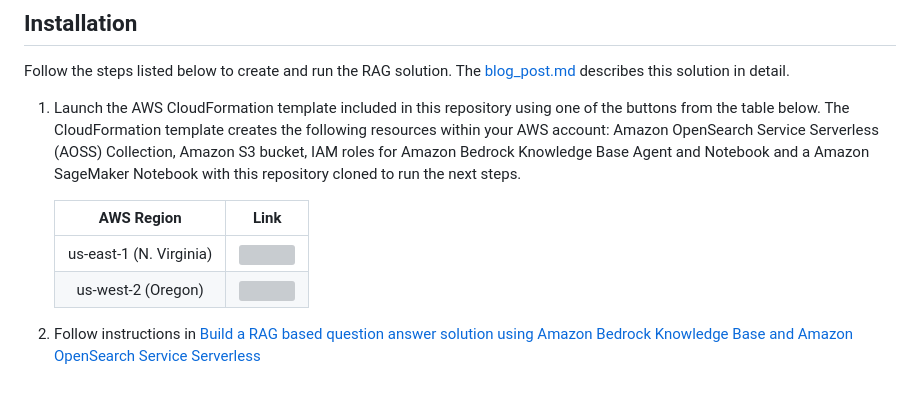
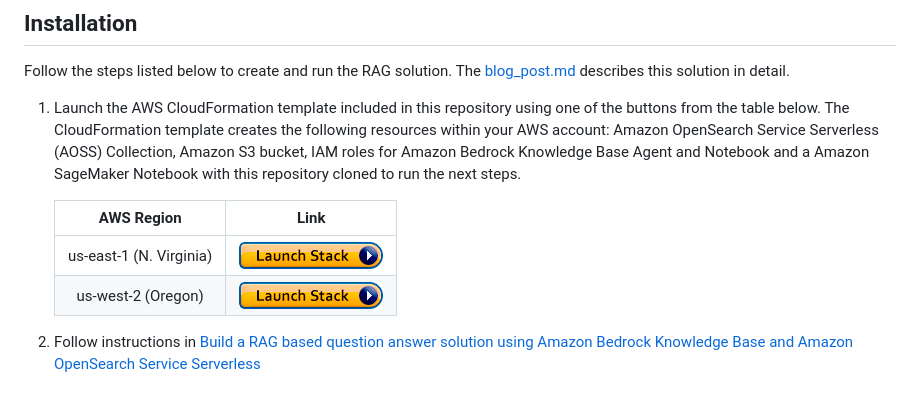
Before and after one commit to aws-samples/bedrock-kb-rag-workshop, a Markdown page: README.md, the part around the change. Drawn GitHub-style; grey boxes are pictures that could not be loaded.

```diff
--- a/README.md
+++ b/README.md
@@ -21,8 +21,8 @@ Follow the steps listed below to create and run the RAG solution. The [blog_post
 
    |AWS Region                |     Link        |
    |:------------------------:|:-----------:|
-   |us-east-1 (N. Virginia)    | [<img src="./img/ML-14328-cloudformation-launch-stack.png">](https://console.aws.amazon.com/cloudformation/home?region=us-east-1#/stacks/new?stackName=rag-w-bedrock-kb&templateURL=https://aws-blogs-artifacts-public.s3.amazonaws.com/artifacts/ML-15729/template.yml) |
-   |us-west-2 (Oregon)          | [<img src="./img/ML-14328-cloudformation-launch-stack.png">](https://console.aws.amazon.com/cloudformation/home?region=us-west-2#/stacks/new?stackName=rag-w-bedrock-kb&templateURL=https://aws-blogs-artifacts-public.s3.amazonaws.com/artifacts/ML-15729/template.yml) |
+   |us-east-1 (N. Virginia)    | [<img src="./img/ML-15729-cloudformation-launch-stack.png">](https://console.aws.amazon.com/cloudformation/home?region=us-east-1#/stacks/new?stackName=rag-w-bedrock-kb&templateURL=https://aws-blogs-artifacts-public.s3.amazonaws.com/artifacts/ML-15729/template.yml) |
+   |us-west-2 (Oregon)          | [<img src="./img/ML-15729-cloudformation-launch-stack.png">](https://console.aws.amazon.com/cloudformation/home?region=us-west-2#/stacks/new?stackName=rag-w-bedrock-kb&templateURL=https://aws-blogs-artifacts-public.s3.amazonaws.com/artifacts/ML-15729/template.yml) |
 
 1. Follow instructions in [Build a RAG based question answer solution using Amazon Bedrock Knowledge Base and Amazon OpenSearch Service Serverless](./blog_post.md)
 
```
